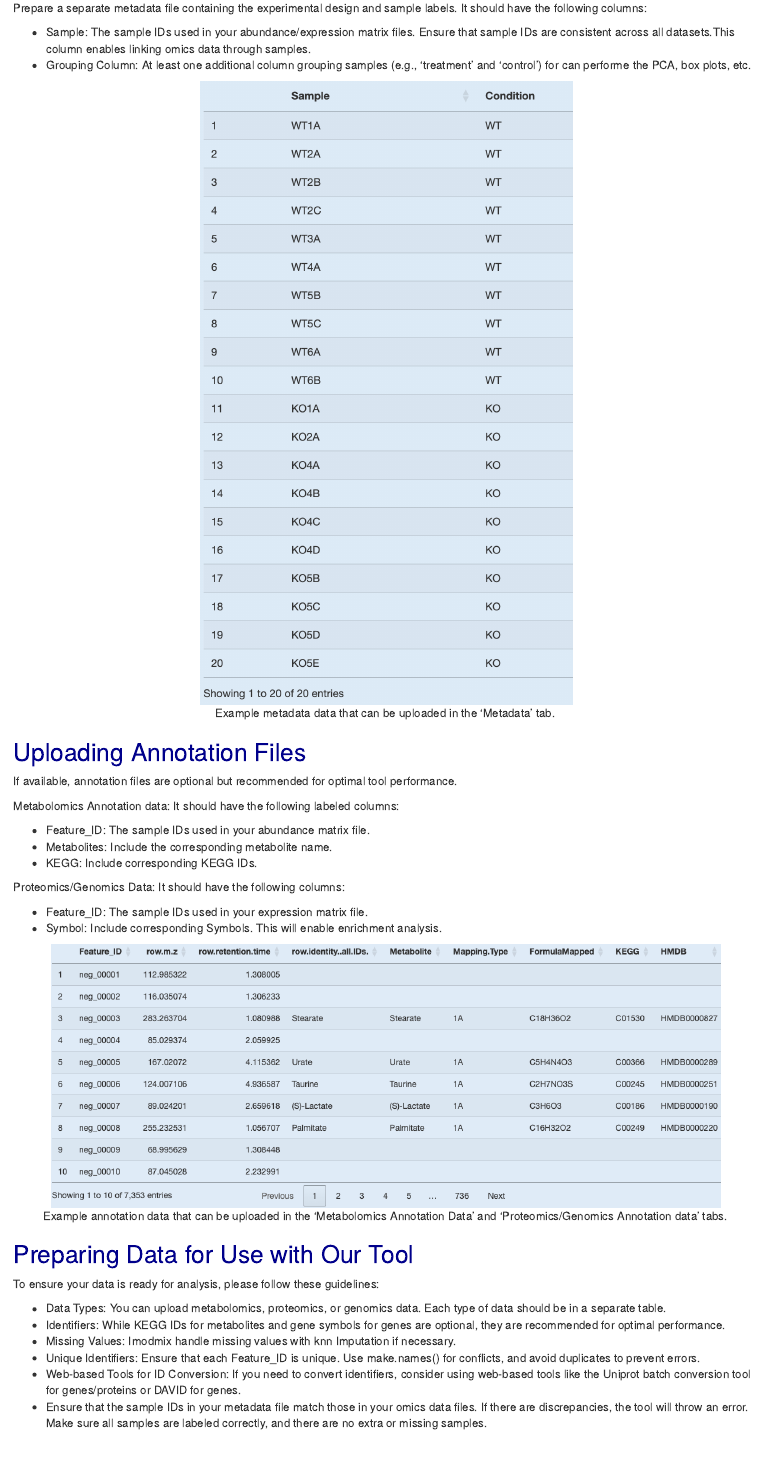
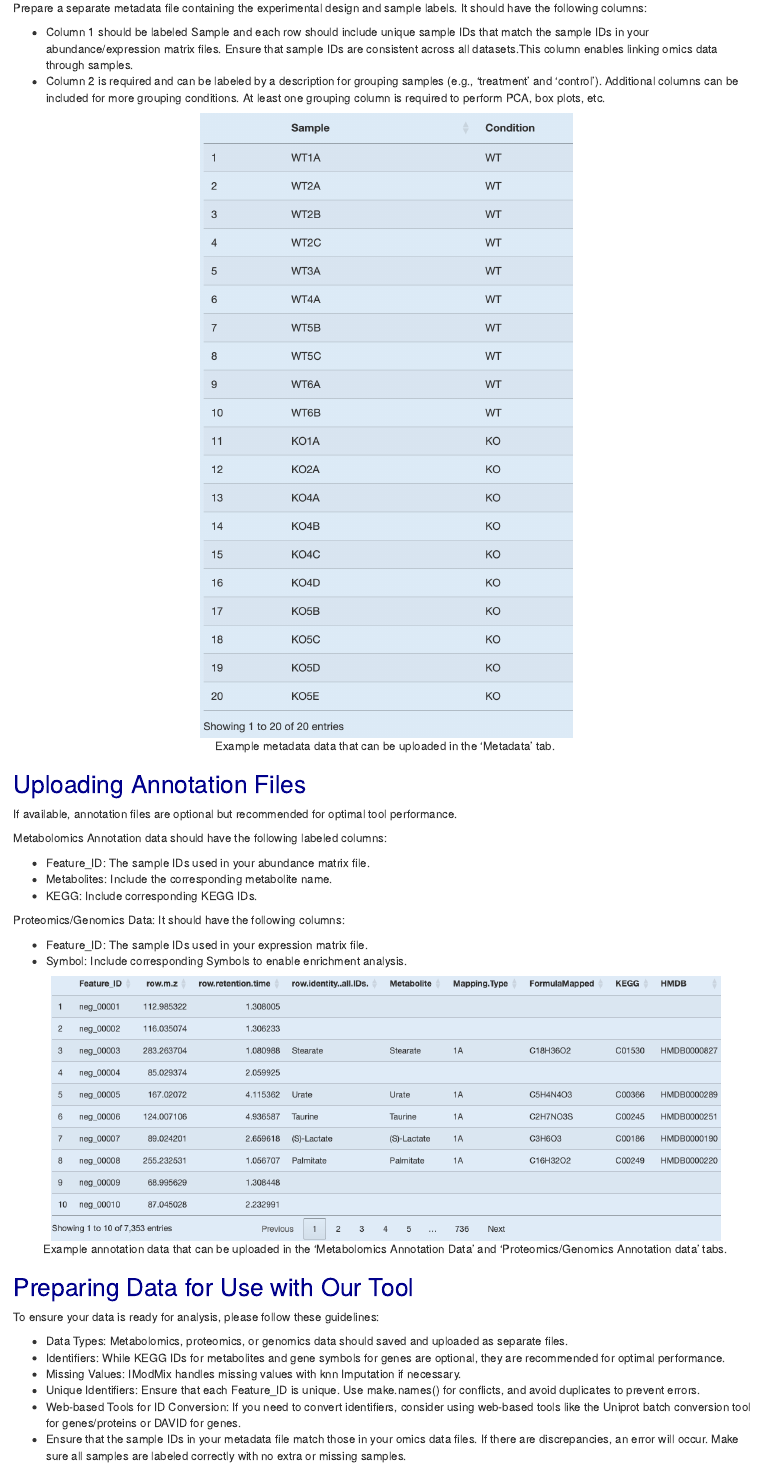
Before and after one commit to biodatalab/iModMix, an R Markdown document (inst/app/www/GetStarted.Rmd): the page in a window 1100 px wide, from 820 px down. The pictures show the output file inst/app/www/GetStarted.html that the author committed with the source, opened offline.

Commit message:
edited get started and description pages

````diff
--- a/inst/app/www/GetStarted.Rmd
+++ b/inst/app/www/GetStarted.Rmd
@@ -25,9 +25,8 @@ knitr::include_graphics(paste0(here::here(),"/documentation/Expression.png"), er
 
 Prepare a separate metadata file containing the experimental design and sample labels. It should have the following columns:
 
-- Sample: The sample IDs used in your abundance/expression matrix files. Ensure that sample IDs are consistent across all datasets.This column enables linking omics data through samples.
-- Grouping Column: At least one additional column grouping samples (e.g., ‘treatment’ and ‘control’) for can performe the PCA, box plots, etc.
-
+- Column 1 should be labeled Sample and each row should include unique sample IDs that match the sample IDs in your abundance/expression matrix files. Ensure that sample IDs are consistent across all datasets.This column enables linking omics data through samples.
+- Column 2 is required and can be labeled by a description for grouping samples (e.g., ‘treatment’ and ‘control’). Additional columns can be included for more grouping conditions. At least one grouping column is required to perform PCA, box plots, etc.
 
 ```{r, echo=F, fig.align="center", fig.width=2, out.width="50%", fig.cap="Example metadata data that can be uploaded in the 'Metadata' tab."}
 knitr::include_graphics(paste0(here::here(),"/documentation/Metadata.png"), error = FALSE)
@@ -37,7 +36,7 @@ knitr::include_graphics(paste0(here::here(),"/documentation/Metadata.png"), erro
 
 If available, annotation files are optional but recommended for optimal tool performance.
 
-Metabolomics Annotation data: It should have the following labeled columns:
+Metabolomics Annotation data should have the following labeled columns:
 
 - Feature_ID: The sample IDs used in your abundance matrix file.
 - Metabolites: Include the corresponding metabolite name.
@@ -46,7 +45,7 @@ Metabolomics Annotation data: It should have the following labeled columns:
 Proteomics/Genomics Data: It should have the following columns:
 
 - Feature_ID: The sample IDs used in your expression matrix file.
-- Symbol: Include corresponding Symbols. This will enable enrichment analysis.
+- Symbol: Include corresponding Symbols to enable enrichment analysis.
 
 ```{r, echo=F, fig.align="center", fig.width=2, out.width="90%", fig.cap="Example annotation data that can be uploaded in the 'Metabolomics Annotation Data' and 'Proteomics/Genomics Annotation data' tabs."}
 knitr::include_graphics(paste0(here::here(),"/documentation/Annotation.png"), error = FALSE)
@@ -56,9 +55,9 @@ knitr::include_graphics(paste0(here::here(),"/documentation/Annotation.png"), er
 
 To ensure your data is ready for analysis, please follow these guidelines:
 
-- Data Types: You can upload metabolomics, proteomics, or genomics data. Each type of data should be in a separate table.
+- Data Types: Metabolomics, proteomics, or genomics data should saved and uploaded as separate files.
 - Identifiers: While KEGG IDs for metabolites and gene symbols for genes are optional, they are recommended for optimal performance.
-- Missing Values: Imodmix handle missing values with knn Imputation if necessary.
+- Missing Values: IModMix handles missing values with knn Imputation if necessary.
 - Unique Identifiers: Ensure that each Feature_ID is unique. Use make.names() for conflicts, and avoid duplicates to prevent errors.
 - Web-based Tools for ID Conversion: If you need to convert identifiers, consider using web-based tools like the Uniprot batch conversion tool for genes/proteins or DAVID for genes.
-- Ensure that the sample IDs in your metadata file match those in your omics data files. If there are discrepancies, the tool will throw an error. Make sure all samples are labeled correctly, and there are no extra or missing samples.
+- Ensure that the sample IDs in your metadata file match those in your omics data files. If there are discrepancies, an error will occur. Make sure all samples are labeled correctly with no extra or missing samples.
````
Also changed, not shown: inst/app/www/IModMix_Documentation.Rmd (+8 -5 lines), inst/app/www/GetStarted.html, inst/app/www/IModMix_Documentation.html, inst/app/www/GetStarted.Rmd (2 more changed lines).
